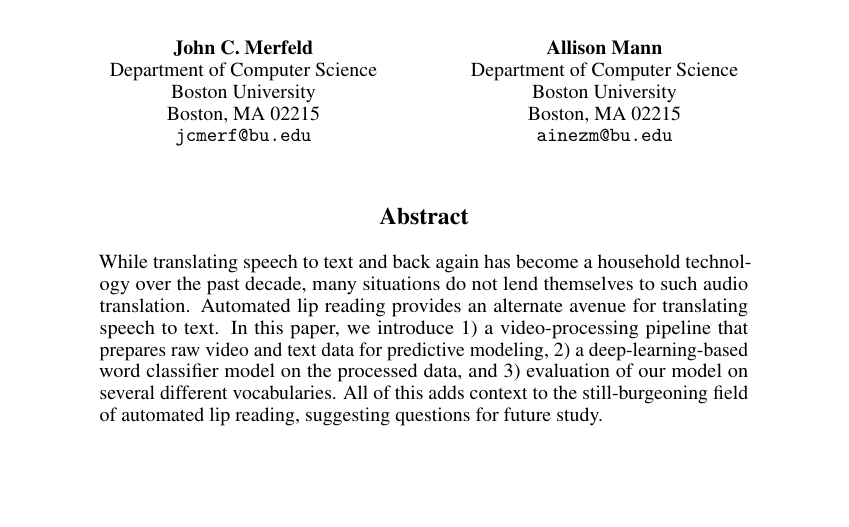
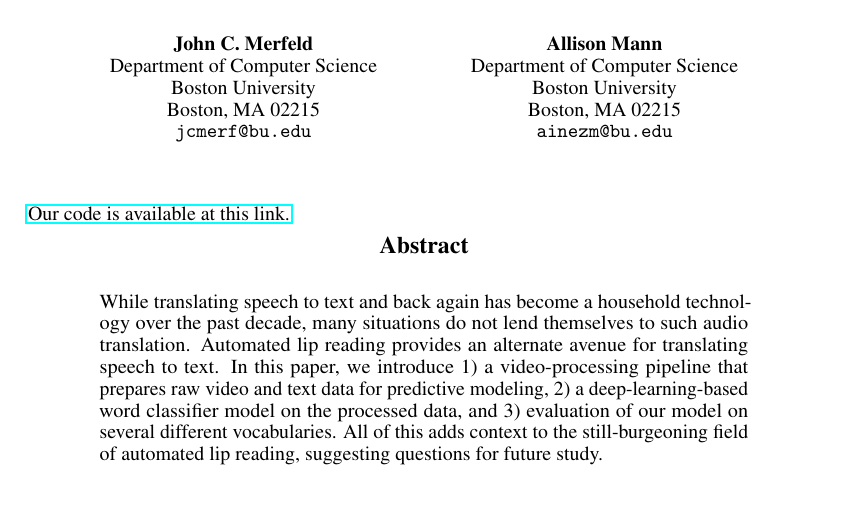
Before and after one commit to johncmerfeld/LIPS, a LaTeX paper (LIPSreoprt.tex): part of page 1 of 7 before the commit and part of page 1 of 8 after it, cut so that both start at the same text, the shorter picture padded with empty space. Compiled offline with pdfLaTeX.

Commit message:
added url

```diff
--- a/LIPSreoprt.tex
+++ b/LIPSreoprt.tex
@@ -53,7 +53,10 @@
 \begin{document}
 \maketitle
 
+\href{https://github.com/johncmerfeld/LIPS}{Our code is available at this link.}
+
 \begin{abstract}
+
 While translating speech to text and back again has become a household technology over the past decade, many situations do not lend themselves to such audio translation. Automated lip reading provides an alternate avenue for translating speech to text. In this paper, we introduce 1) a video-processing pipeline that prepares raw video and text data for predictive modeling, 2) a deep-learning-based word classifier model on the processed data, and 3) evaluation of our model on several different vocabularies. All of this adds context to the still-burgeoning field of automated lip reading, suggesting questions for future study.
 \end{abstract}
 
```
Also changed, not shown: LIPSreoprt.pdf.
